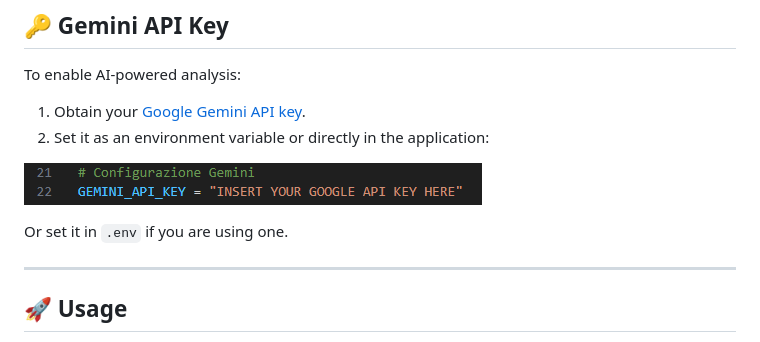
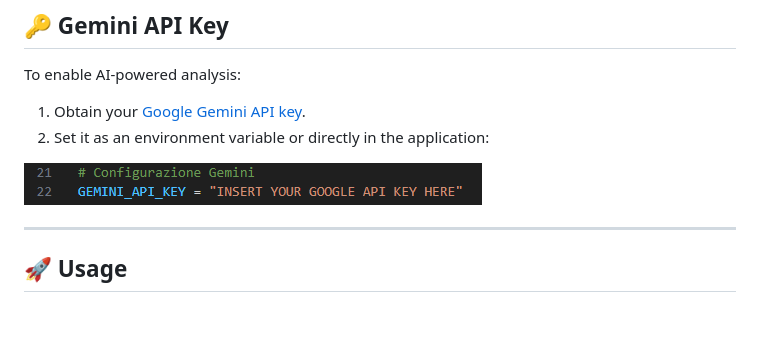
Before and after one commit to Gabbo01/ZeekWG, a Markdown page: README.md, the part around the change. GitHub-like rendering; blank space fills up the shorter version.

```diff
--- a/README.md
+++ b/README.md
@@ -69,9 +69,6 @@ To enable AI-powered analysis:
 
 
 ![Zeek Web GUI Screenshot](images/googleapikey.png)
-
-
-Or set it in `.env` if you are using one.
 
 ---
 
```
